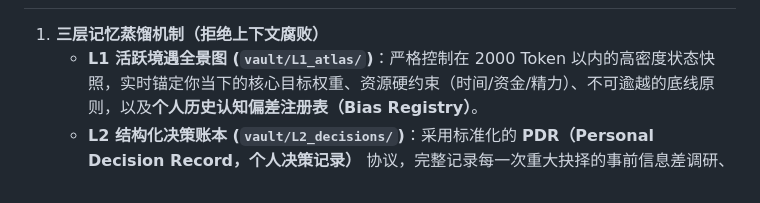
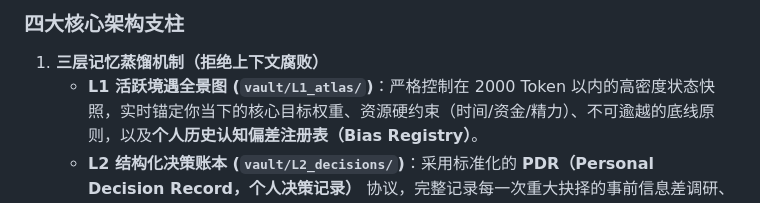
Before and after one commit to amen121386/Know-Yourself, a Markdown page: README.md, the part around one of its changes. Rendered like a GitHub page.

```diff
--- a/README.md
+++ b/README.md
@@ -27,3 +92,4 @@ Architecturally, this project is built on **100% local-first storage with zero h
+### 四大核心架构支柱
 
 1. **三层记忆蒸馏机制（拒绝上下文腐败）**
    * **L1 活跃境遇全景图 (`vault/L1_atlas/`)**：严格控制在 2000 Token 以内的高密度状态快照，实时锚定你当下的核心目标权重、资源硬约束（时间/资金/精力）、不可逾越的底线原则，以及**个人历史认知偏差注册表（Bias Registry）**。
```
Also changed, not shown: other parts of README.md (+66 -1 lines).
